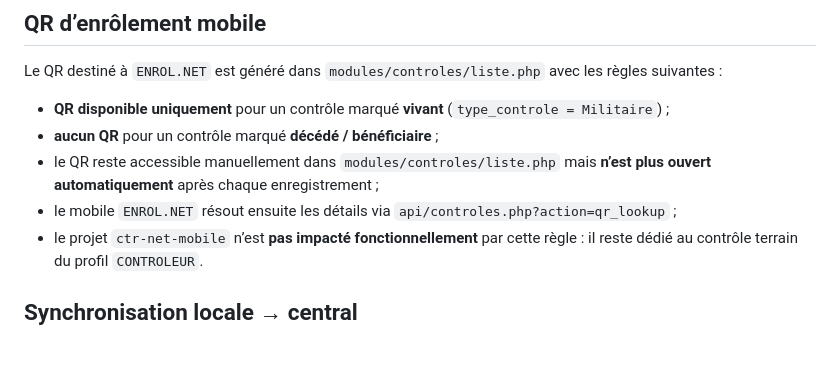
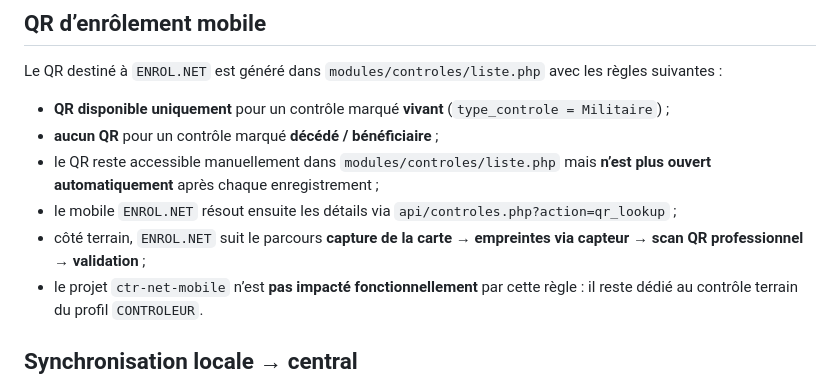
Before and after one commit to Legacy-team-dave/ctr.net-fardc, a Markdown page: README.md, the part around the change. Drawn GitHub-style; blank space fills up the shorter version.

Commit message:
docs: clarify enrolment scanner workflow

```diff
--- a/README.md
+++ b/README.md
@@ -48,6 +48,7 @@ Le QR destiné à `ENROL.NET` est généré dans `modules/controles/liste.php` a
 - **aucun QR** pour un contrôle marqué **décédé / bénéficiaire** ;
 - le QR reste accessible manuellement dans `modules/controles/liste.php` mais **n’est plus ouvert automatiquement** après chaque enregistrement ;
 - le mobile `ENROL.NET` résout ensuite les détails via `api/controles.php?action=qr_lookup` ;
+- côté terrain, `ENROL.NET` suit le parcours **capture de la carte → empreintes via capteur → scan QR professionnel → validation** ;
 - le projet `ctr-net-mobile` n’est **pas impacté fonctionnellement** par cette règle : il reste dédié au contrôle terrain du profil `CONTROLEUR`.
 
 ## Synchronisation locale → central
```
